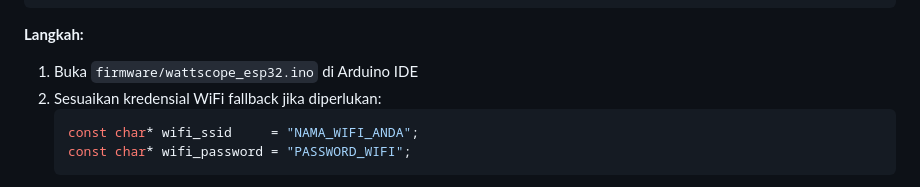
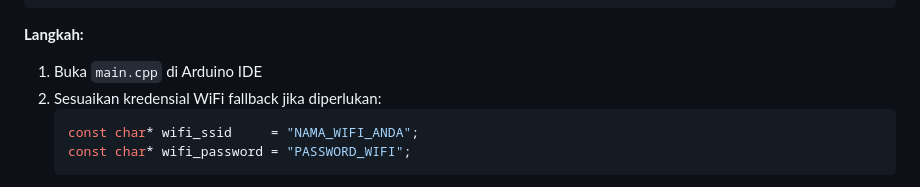
Before and after one commit to PanggzZz-turu/Integrated-Smart-Power-GPS-Monitoring-System, a Markdown page: README.md, the part around the change. Rendered like a GitHub page.

````diff
--- a/README.md
+++ b/README.md
@@ -167,7 +167,7 @@ PubSubClient      by Nick O'Leary
 ```
 
 **Langkah:**
-1. Buka `firmware/wattscope_esp32.ino` di Arduino IDE
+1. Buka `main.cpp` di Arduino IDE
 2. Sesuaikan kredensial WiFi fallback jika diperlukan:
    ```cpp
    const char* wifi_ssid     = "NAMA_WIFI_ANDA";
````
